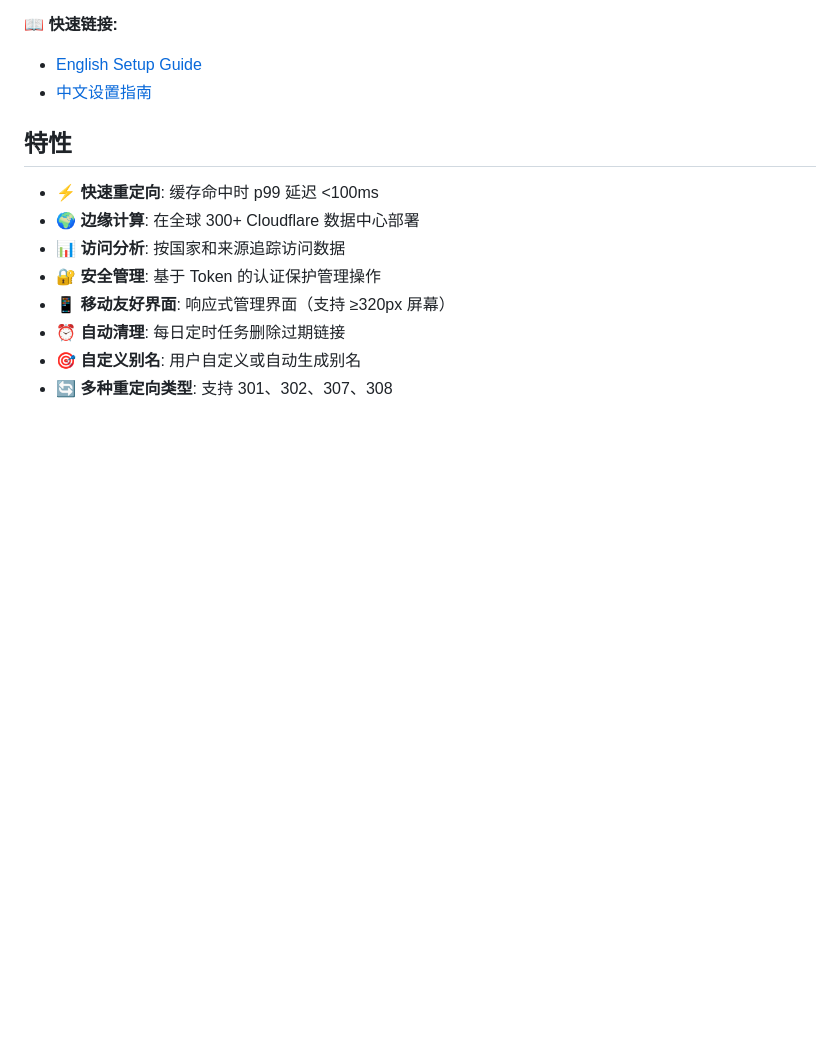
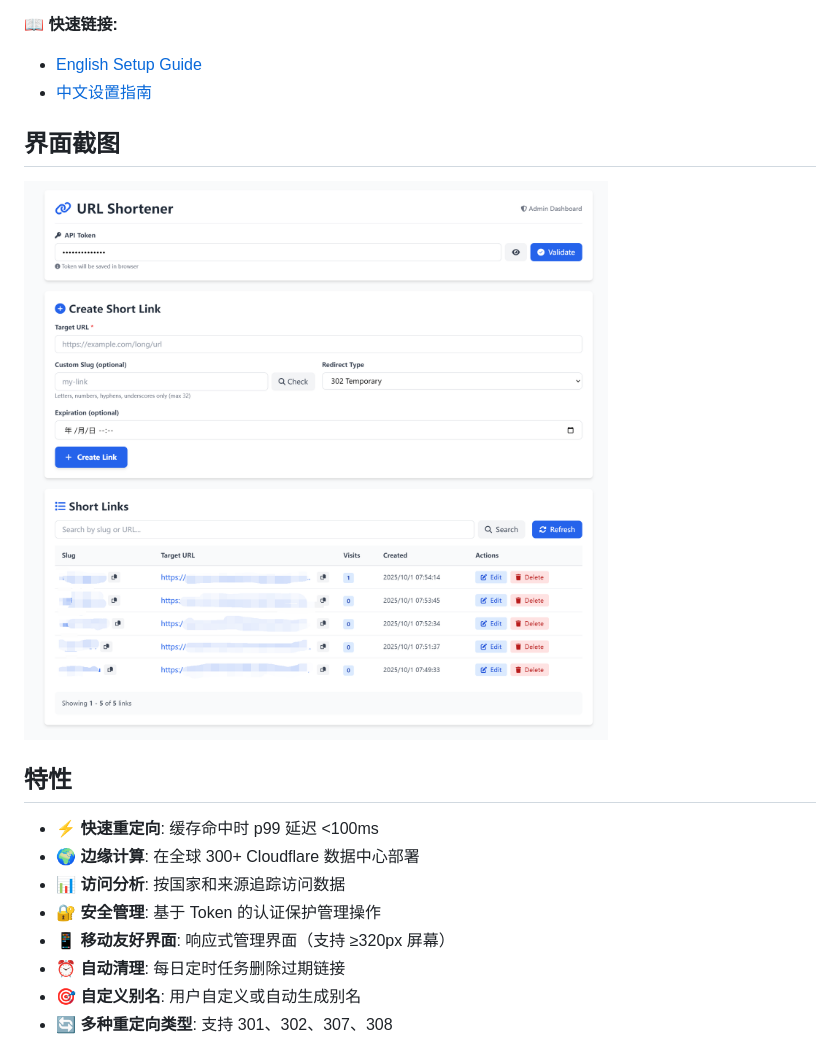
Before and after one commit to nerdneilsfield/cf-url-shorter-works, a Markdown page: README_zh.md, the part around the change. Rendered like a GitHub page; pictures changed too: images/UI.png (added); blank space fills up the shorter version.

```diff
--- a/README_zh.md
+++ b/README_zh.md
@@ -13,6 +13,10 @@
 
 - [English Setup Guide](./SETUP.md)
 - [中文设置指南](./SETUP_zh.md)
+
+## 界面截图
+
+![管理后台](./images/UI.png)
 
 ## 特性
 
```
Also changed, not shown: README.md (+4 -0 lines).
